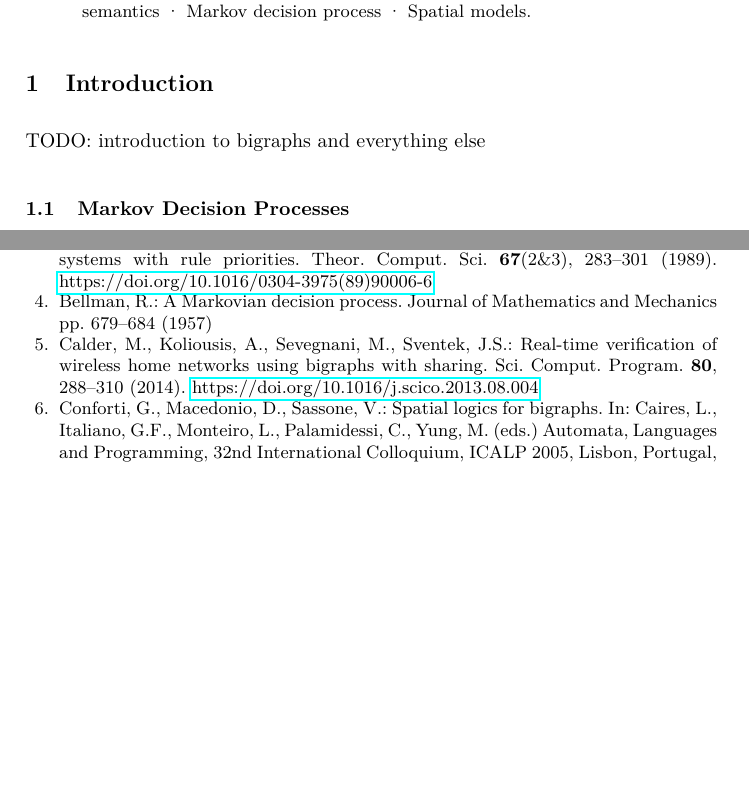
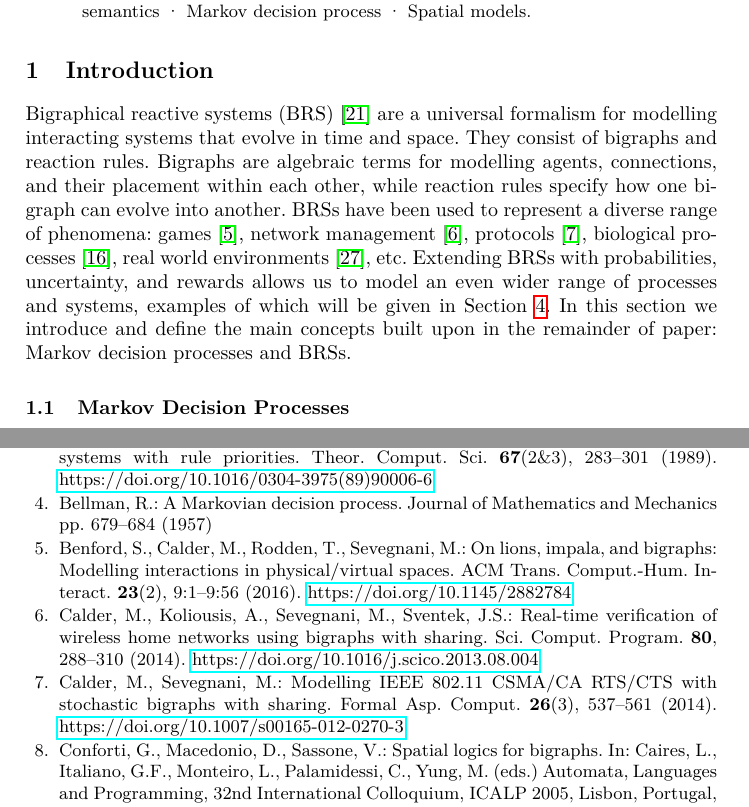
Before and after one commit to dilkas/nbrs, a LaTeX thesis (paper.tex, which reads bibliography.bib): two parts of pages 1 and 17 of 18 before the commit and two parts of pages 1 and 17 of 19 after it, joined at a grey line, cut so that both start at the same text, the shorter picture padded with empty space. Compiled offline with pdfLaTeX.

Commit message:
Introduction

```diff
--- a/bibliography.bib
+++ b/bibliography.bib
@@ -480,3 +480,13 @@ month={Dec},}
   year={1999},
   publisher={CRC Press}
 }
+@article{DBLP:journals/fac/CalderS14,
+  author    = {Muffy Calder and
+               Michele Sevegnani},
+  title     = {Modelling {IEEE} 802.11 {CSMA/CA} {RTS/CTS} with stochastic bigraphs
+               with sharing},
+  journal   = {Formal Asp. Comput.},
+  volume    = {26},
+  number    = {3},
+  pages     = {537--561},
+  year      = {2014},
@@ -482,0 +502,8 @@ month={Dec},}
+               Michele Sevegnani},
+  title     = {On Lions, Impala, and Bigraphs: Modelling Interactions in Physical/Virtual
+               Spaces},
+  journal   = {{ACM} Trans. Comput.-Hum. Interact.},
+  volume    = {23},
+  number    = {2},
+  pages     = {9:1--9:56},
+  year      = {2016},
--- a/paper.tex
+++ b/paper.tex
@@ -27,11 +27,13 @@
 
 \providecommand\longrightarrowRHD{\relbar\joinrel\relbar\joinrel\mathrel\RHD}
 \providecommand\longrightarrowrhd{\relbar\joinrel\relbar\joinrel\mathrel\rhd}
-\providecommand\longrightdoublearrowRHD{\mathrel\LHD\joinrel\relbar\joinrel\relbar\joinrel\mathrel\RHD}
+\providecommand\longdoublearrowRHD{\mathrel\LHD\joinrel\relbar\joinrel\relbar\joinrel\mathrel\RHD}
 
 \makeatletter
 \providecommand*\xrightarrowRHD[2][]{\ext@arrow 0055{\arrowfill@\relbar\relbar\longrightarrowRHD}{#1}{#2}}
 \providecommand*\xrightarrowrhd[2][]{\ext@arrow 0055{\arrowfill@\relbar\relbar\longrightarrowrhd}{#1}{#2}}
+\providecommand*\xdoublearrowRHD[2][]{\ext@arrow 0055{\arrowfill@\relbar\relbar\longdoublearrowRHD}{#1}{#2}}
+
 \makeatother
 
 \lstdefinelanguage{Big}{
@@ -79,10 +81,21 @@
 
 \section{Introduction}
 
-TODO: introduction to bigraphs and everything else
-%Bigraphical reactive systems (BRS) \cite{DBLP:books/daglib/0022395} are a
-%universal formalism for modelling interacting systems that evolve in time and
-%space.
+Bigraphical reactive systems (BRS) \cite{DBLP:books/daglib/0022395} are a
+universal formalism for modelling interacting systems that evolve in time and
+space. They consist of bigraphs and reaction rules. Bigraphs are algebraic terms
+for modelling agents, connections, and their placement within each other, while
+reaction rules specify how one bigraph can evolve into another. BRSs have
+been used to represent a diverse range of phenomena: games
+\cite{DBLP:journals/tochi/BenfordCRS16}, network management
+\cite{DBLP:journals/scp/CalderKSS14}, protocols
+\cite{DBLP:journals/fac/CalderS14}, biological processes
+\cite{DBLP:journals/entcs/KrivineMT08}, real world environments
+\cite{DBLP:conf/giscience/WaltonW12}, etc. Extending BRSs with probabilities,
+uncertainty, and rewards allows us to model an even wider range of processes and
+systems, examples of which will be given in Section \ref{case_study}. In this
+section we introduce and define the main concepts built upon in the remainder of
+paper: Markov decision processes and BRSs.
 
 \subsection{Markov Decision Processes}
 
```
Also changed, not shown: paper.pdf, bibliography.bib (14 more changed lines), paper.tex (6 more changed lines).
